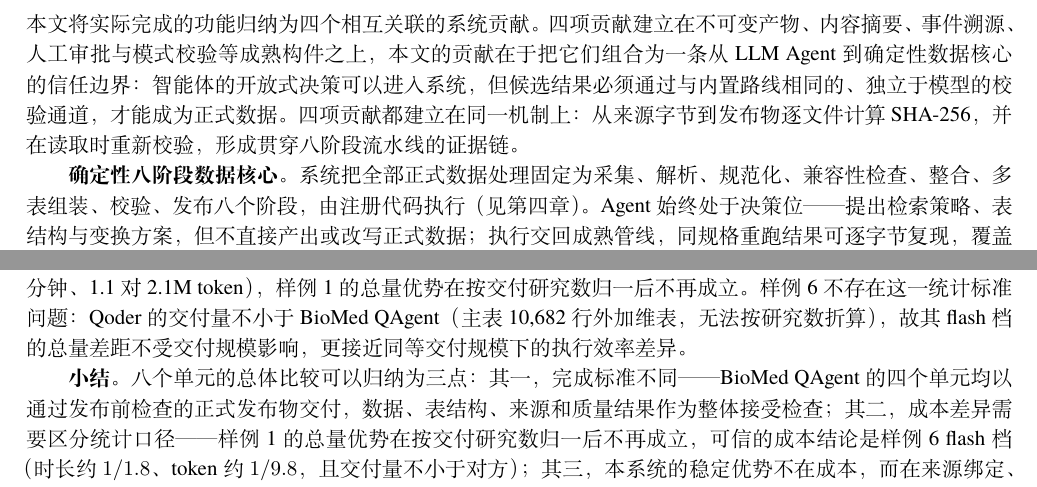
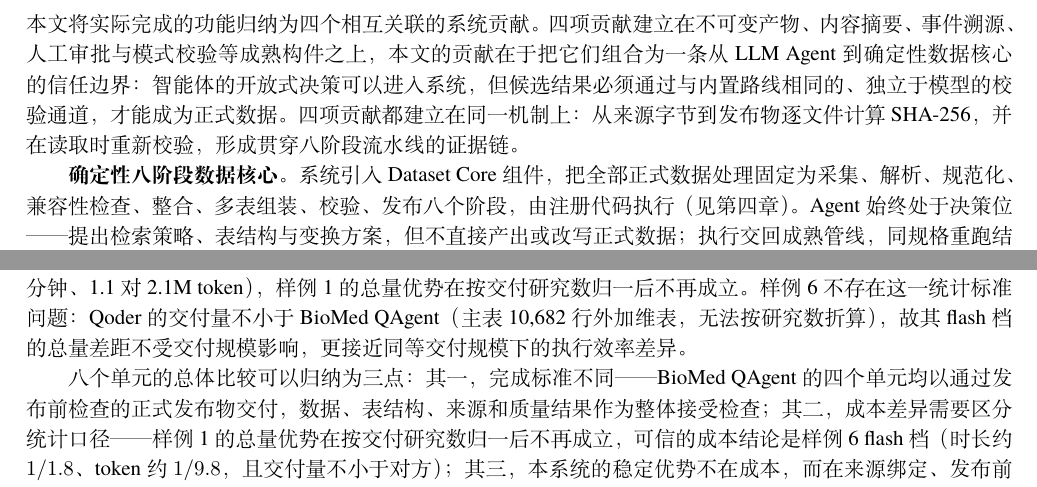
Before and after one commit to Lidozs55/BioMed-QAgent, a LaTeX document (docs/latex/main.tex, which reads docs/latex/chapters/ch01-introduction.tex, docs/latex/chapters/ch05-experiments.tex): two parts of pages 6 and 23 of 30, joined at a grey line, cut so that both start at the same text. Compiled offline with XeLaTeX; a missing font is replaced by an installed copy or a similar font.

Commit message:
docs(paper): add Dataset Core component mention in introduction

```diff
--- a/docs/latex/chapters/ch01-introduction.tex
+++ b/docs/latex/chapters/ch01-introduction.tex
@@ -44,7 +44,7 @@ BioMed QAgent聚焦于把自然语言研究目标转换为结构化、可信的
 
 本文将实际完成的功能归纳为四个相互关联的系统贡献。四项贡献建立在不可变产物、内容摘要、事件溯源、人工审批与模式校验等成熟构件之上，本文的贡献在于把它们组合为一条从LLM Agent到确定性数据核心的信任边界：智能体的开放式决策可以进入系统，但候选结果必须通过与内置路线相同的、独立于模型的校验通道，才能成为正式数据。四项贡献都建立在同一机制上：从来源字节到发布物逐文件计算SHA-256，并在读取时重新校验，形成贯穿八阶段流水线的证据链。
 
-\textbf{确定性八阶段数据核心。}系统把全部正式数据处理固定为采集、解析、规范化、兼容性检查、整合、多表组装、校验、发布八个阶段，由注册代码执行（见第\ref{ch:dataset-core}章）。Agent 始终处于决策位——提出检索策略、表结构与变换方案，但不直接产出或改写正式数据；执行交回成熟管线，同规格重跑结果可逐字节复现，覆盖的开放不改变交付的稳定。这是后三项贡献的承载体，也是系统与纯模型方案在稳定性与可复现性上的根本区别。
+\textbf{确定性八阶段数据核心。}系统引入Dataset Core组件，把全部正式数据处理固定为采集、解析、规范化、兼容性检查、整合、多表组装、校验、发布八个阶段，由注册代码执行（见第\ref{ch:dataset-core}章）。Agent 始终处于决策位——提出检索策略、表结构与变换方案，但不直接产出或改写正式数据；执行交回成熟管线，同规格重跑结果可逐字节复现，覆盖的开放不改变交付的稳定。这是后三项贡献的承载体，也是系统与纯模型方案在稳定性与可复现性上的根本区别。
 
 \textbf{可验证产物与完成性绑定。}\ref{sec:related} 节所述主流 Agent 框架判定任务完成的依据是三种信号：模型自报完成、对话结束、工具返回值。这三种信号都不要求系统生成可重验的产物，也不会在产物哈希重验失败时拒绝展示；完成声明与产物实际状态之间缺少核对环节。本系统把“正式完成”定义为系统唯一承认的完成状态，其标志是一份应用层只增不改的发布物。完成规则写入系统提示，运行时逐回合注入实际进度（“尚无正式发布物”“仍有工具在执行”）；凡无法明确判定是否到达终态的情形，一律按未完成处理、拒绝宣告完成，以约束“执行幻觉”——自然语言完成声明不能替代正式终态与可重验产物。
 
--- a/docs/latex/chapters/ch05-experiments.tex
+++ b/docs/latex/chapters/ch05-experiments.tex
@@ -144,7 +144,7 @@ token 消耗 & 模型调用的 token 总量 & 模型用量记录 \\
 
 图~\ref{fig:sample-efficiency} 中，按总量统计时两个案例的 flash 档 BioMed QAgent 均低于 Qoder，max 档互有高低。样例1 的总量差距主要由交付规模贡献——Qoder flash 纳入 16 个研究、max 纳入 4 个，而 BioMed QAgent 两档各发布 1 个研究；摊薄到单个研究后，Qoder 更低（flash 约 10.5 对 26 分钟、3.3 对 6.0M token，max 约 8.8 对 15 分钟、1.1 对 2.1M token），样例1 的总量优势在按交付研究数归一后不再成立。样例6 不存在这一统计标准问题：Qoder 的交付量不小于 BioMed QAgent（主表 10{,}682 行外加维表，无法按研究数折算），故其 flash 档的总量差距不受交付规模影响，更接近同等交付规模下的执行效率差异。
 
-\textbf{小结。}八个单元的总体比较可以归纳为三点：其一，完成标准不同——BioMed QAgent 的四个单元均以通过发布前检查的正式发布物交付，数据、表结构、来源和质量结果作为整体接受检查；其二，成本差异需要区分统计口径——样例1 的总量优势在按交付研究数归一后不再成立，可信的成本结论是样例6 flash 档（时长约 $1/1.8$、token 约 $1/9.8$，且交付量不小于对方）；其三，本系统的稳定优势不在成本，而在来源绑定、发布前质量检查与逐件可校验的交付形态，这两点在后面两节按案例展开。
+\textbf{}八个单元的总体比较可以归纳为三点：其一，完成标准不同——BioMed QAgent 的四个单元均以通过发布前检查的正式发布物交付，数据、表结构、来源和质量结果作为整体接受检查；其二，成本差异需要区分统计口径——样例1 的总量优势在按交付研究数归一后不再成立，可信的成本结论是样例6 flash 档（时长约 $1/1.8$、token 约 $1/9.8$，且交付量不小于对方）；其三，本系统的稳定优势不在成本，而在来源绑定、发布前质量检查与逐件可校验的交付形态，这两点在后面两节按案例展开。
 
 \subsection{样例1：表达组学数据整合}\label{subsec:gold1-artifact-compare}
 
```
Also changed, not shown: 1 other file.
